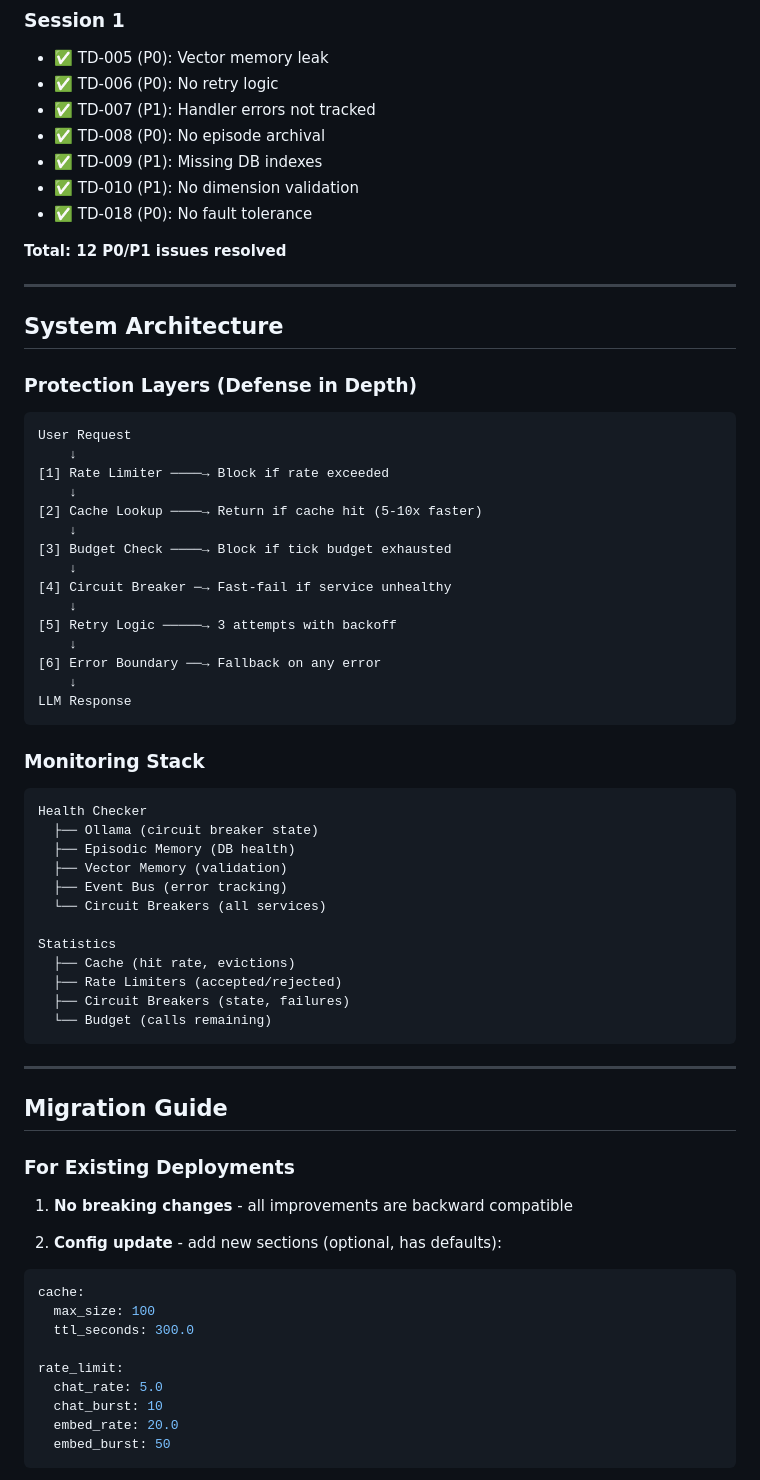
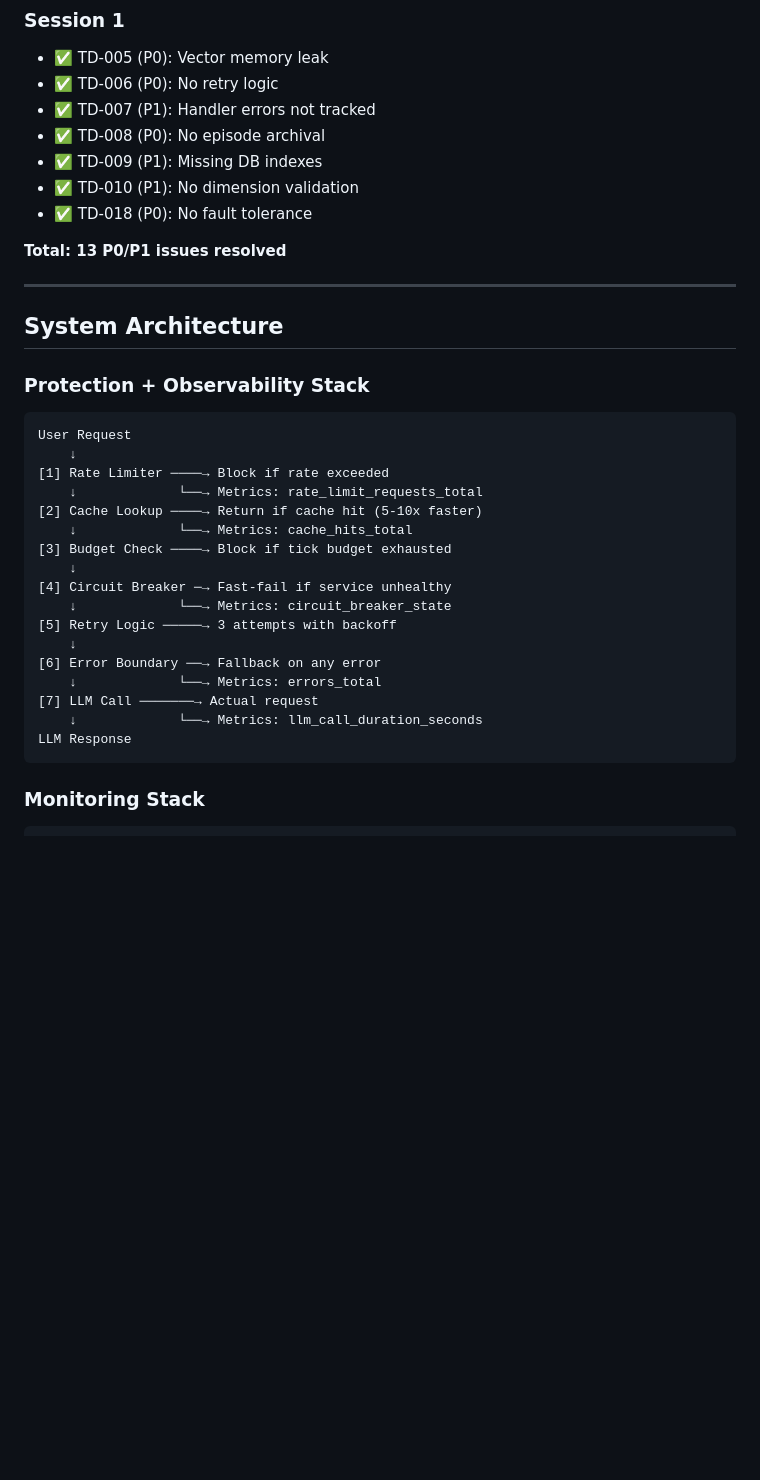
Before and after one commit to kutO-O/digital-being, a Markdown page: CHANGELOG.md, the part around one of its changes. GitHub-like rendering; blank space fills up the shorter version.

````diff
--- a/CHANGELOG.md
+++ b/CHANGELOG.md
@@ -205,67 +208,34 @@
 - ✅ TD-010 (P1): No dimension validation
 - ✅ TD-018 (P0): No fault tolerance
 
-**Total: 12 P0/P1 issues resolved**
+**Total: 13 P0/P1 issues resolved**
 
 ---
 
 ## System Architecture
 
-### Protection Layers (Defense in Depth)
+### Protection + Observability Stack
 
 ```
 User Request
     ↓
 [1] Rate Limiter ────→ Block if rate exceeded
-    ↓
+    ↓             └──→ Metrics: rate_limit_requests_total
 [2] Cache Lookup ────→ Return if cache hit (5-10x faster)
-    ↓
+    ↓             └──→ Metrics: cache_hits_total
 [3] Budget Check ────→ Block if tick budget exhausted
     ↓
 [4] Circuit Breaker ─→ Fast-fail if service unhealthy
-    ↓
+    ↓             └──→ Metrics: circuit_breaker_state
 [5] Retry Logic ─────→ 3 attempts with backoff
     ↓
 [6] Error Boundary ──→ Fallback on any error
-    ↓
+    ↓             └──→ Metrics: errors_total
+[7] LLM Call ───────→ Actual request
+    ↓             └──→ Metrics: llm_call_duration_seconds
 LLM Response
 ```
 
 ### Monitoring Stack
 
 ```
-Health Checker
-  ├── Ollama (circuit breaker state)
-  ├── Episodic Memory (DB health)
-  ├── Vector Memory (validation)
-  ├── Event Bus (error tracking)
-  └── Circuit Breakers (all services)
-
-Statistics
-  ├── Cache (hit rate, evictions)
-  ├── Rate Limiters (accepted/rejected)
-  ├── Circuit Breakers (state, failures)
-  └── Budget (calls remaining)
-```
-
----
-
-## Migration Guide
-
-### For Existing Deployments
-
-1. **No breaking changes** - all improvements are backward compatible
-
-2. **Config update** - add new sections (optional, has defaults):
-```yaml
-cache:
-  max_size: 100
-  ttl_seconds: 300.0
-
-rate_limit:
-  chat_rate: 5.0
-  chat_burst: 10
-  embed_rate: 20.0
-  embed_burst: 50
-```
-
````
Also changed, not shown: other parts of CHANGELOG.md (+105 -95 lines).
